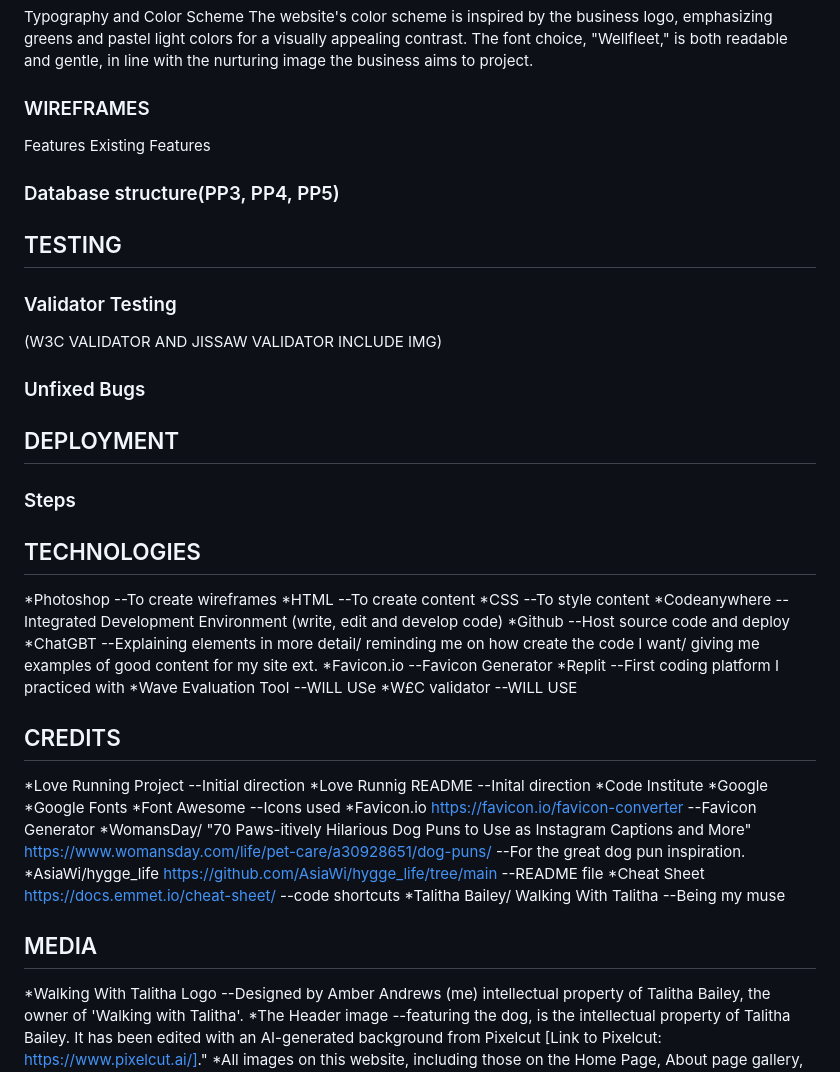
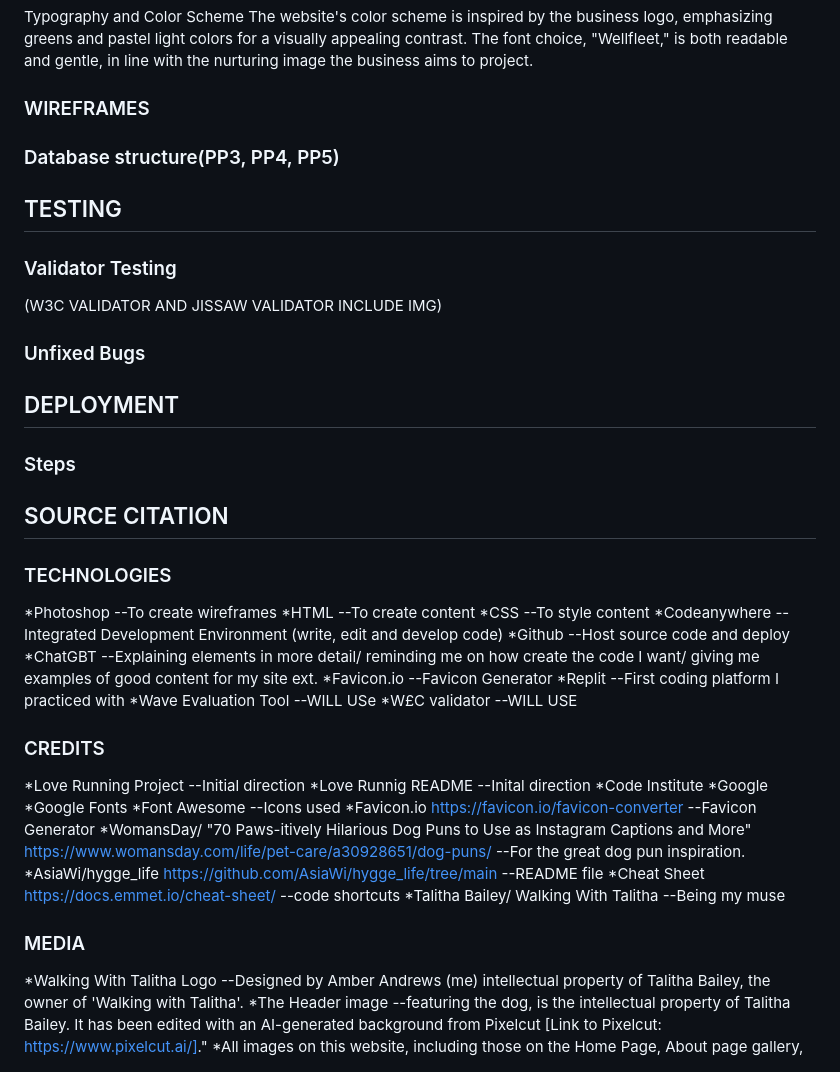
Before and after one commit to AmberRoseA/WalkingWithTalitha, a Markdown page: README.md, the part around the change. Rendered like a GitHub page.

Commit message:
source citation headline added to README and all credits/sources up to date

```diff
--- a/README.md
+++ b/README.md
@@ -85,25 +85,21 @@ The website's color scheme is inspired by the business logo, emphasizing greens
 
 
 ### WIREFRAMES
-
-Features
-Existing Features
-
 ### Database structure(PP3, PP4, PP5)
 
 
 ## TESTING
-
 ### Validator Testing
 (W3C VALIDATOR AND JISSAW VALIDATOR INCLUDE IMG)
-
 ### Unfixed Bugs
 
 ## DEPLOYMENT
 ### Steps
 
-## TECHNOLOGIES
 
+## SOURCE CITATION
+
+### TECHNOLOGIES
 *Photoshop --To create wireframes
 *HTML --To create content
 *CSS --To style content
@@ -116,8 +112,7 @@ Existing Features
 *W£C validator --WILL USE
 
 
-## CREDITS
-
+### CREDITS
 *Love Running Project --Initial direction
 *Love Runnig README --Inital direction
 *Code Institute
@@ -130,7 +125,7 @@ Existing Features
 *Cheat Sheet https://docs.emmet.io/cheat-sheet/ --code shortcuts
 *Talitha Bailey/ Walking With Talitha --Being my muse
 
-## MEDIA
+### MEDIA
 *Walking With Talitha Logo --Designed by Amber Andrews (me) intellectual property of Talitha Bailey, the owner of 'Walking with Talitha'.
 *The Header image --featuring the dog, is the intellectual property of Talitha Bailey. It has been edited with an AI-generated background from Pixelcut [Link to Pixelcut: https://www.pixelcut.ai/]."
 *All images on this website, including those on the Home Page, About page gallery, Services page background, etc., are used with permission and are the intellectual property of Talitha Bailey, the owner of 'Walking with Talitha' [Link to Facebook page: https://www.facebook.com/WalkingwithTalitha.]
```
